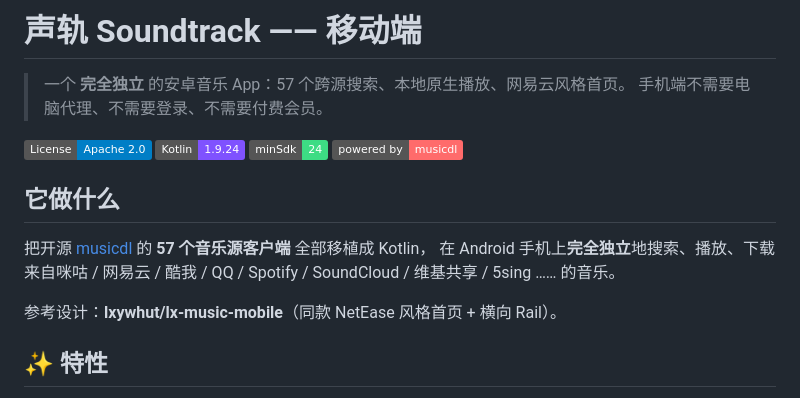
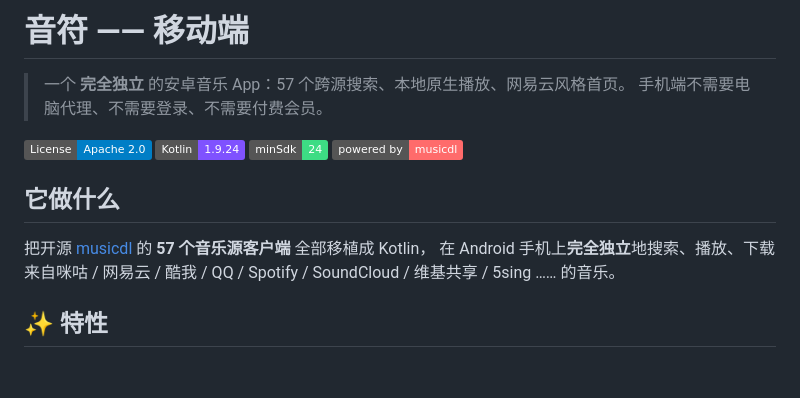
Before and after one commit to jaychoucc/yinfu-music, a Markdown page: README.md, the part around the change. Drawn GitHub-style; badges without logos; blank space fills up the shorter version.

```diff
--- a/README.md
+++ b/README.md
@@ -1,4 +1,4 @@
-# 声轨 Soundtrack —— 移动端
+# 音符 —— 移动端
 
 > 一个 **完全独立** 的安卓音乐 App：57 个跨源搜索、本地原生播放、网易云风格首页。
 > 手机端不需要电脑代理、不需要登录、不需要付费会员。
@@ -13,7 +13,6 @@
 把开源 [musicdl](https://github.com/CharlesPikachu/musicdl) 的 **57 个音乐源客户端** 全部移植成 Kotlin，
 在 Android 手机上**完全独立**地搜索、播放、下载来自咪咕 / 网易云 / 酷我 / QQ / Spotify / SoundCloud / 维基共享 / 5sing …… 的音乐。
 
-参考设计：**lxywhut/lx-music-mobile**（同款 NetEase 风格首页 + 横向 Rail）。
 
 ## ✨ 特性
 
```
